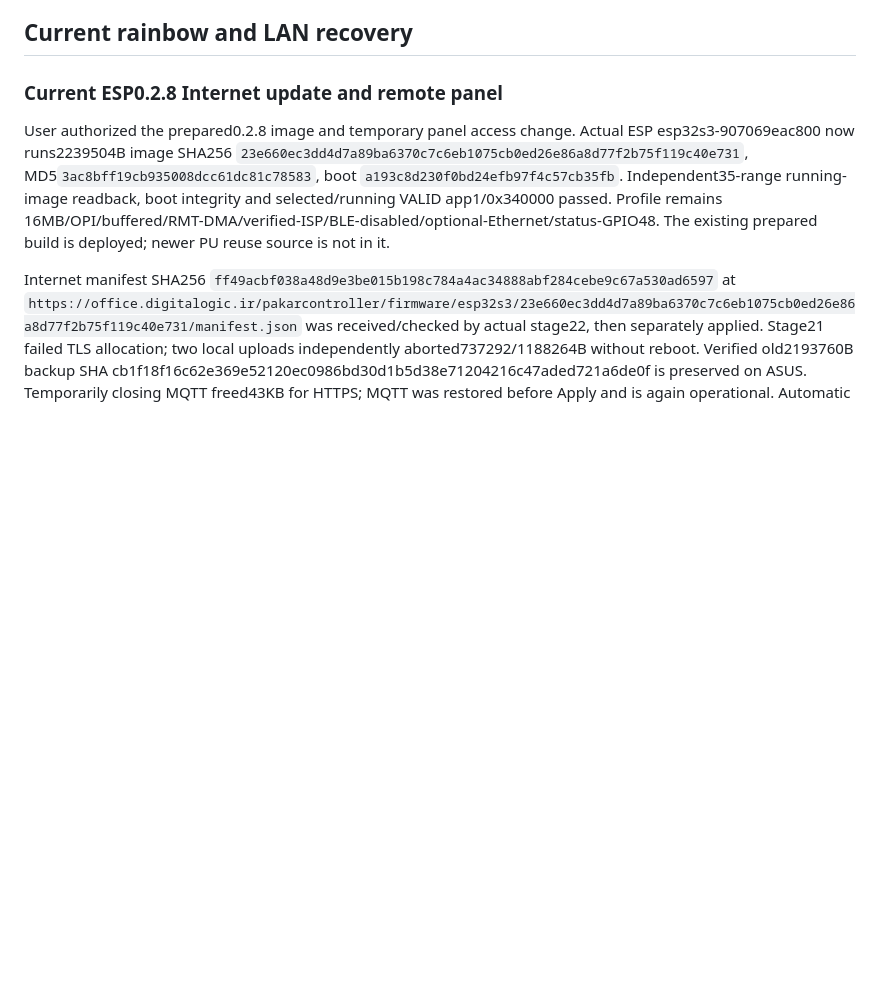
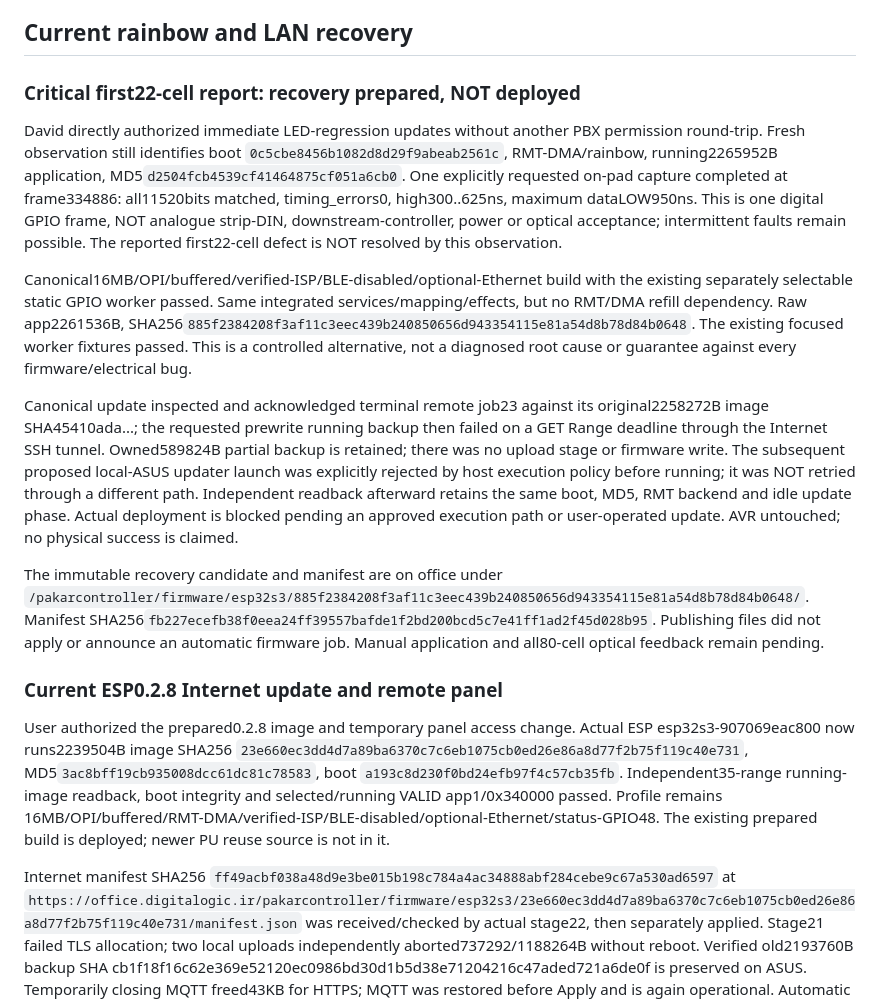
Before and after one commit to atomicdeploy/PakarController, a Markdown page: docs/ESP32-S3-COMMISSIONING.md, the part around the change. Drawn GitHub-style; blank space fills up the shorter version.

Commit message:
Record urgent LED recovery candidate and blocked deployment truth

```diff
--- a/docs/ESP32-S3-COMMISSIONING.md
+++ b/docs/ESP32-S3-COMMISSIONING.md
@@ -13,6 +13,40 @@ for a later, separately configured device. Do not attach two controllers to the
 same AVR UART/ISP signals at once.
 
 ## Current rainbow and LAN recovery
+
+### Critical first22-cell report: recovery prepared, NOT deployed
+
+David directly authorized immediate LED-regression updates without another PBX
+permission round-trip. Fresh observation still identifies boot
+`0c5cbe8456b1082d8d29f9abeab2561c`, RMT-DMA/rainbow, running2265952B application,
+MD5`d2504fcb4539cf41464875cf051a6cb0`. One explicitly requested on-pad capture
+completed at frame334886: all11520bits matched, timing_errors0, high300..625ns,
+maximum dataLOW950ns. This is one digital GPIO frame, NOT analogue strip-DIN,
+downstream-controller, power or optical acceptance; intermittent faults remain
+possible. The reported first22-cell defect is NOT resolved by this observation.
+
+Canonical16MB/OPI/buffered/verified-ISP/BLE-disabled/optional-Ethernet build with
+the existing separately selectable static GPIO worker passed. Same integrated
+services/mapping/effects, but no RMT/DMA refill dependency. Raw app2261536B,
+SHA256`885f2384208f3af11c3eec439b240850656d943354115e81a54d8b78d84b0648`.
+The existing focused worker fixtures passed. This is a controlled alternative,
+not a diagnosed root cause or guarantee against every firmware/electrical bug.
+
+Canonical update inspected and acknowledged terminal remote job23 against its
+original2258272B image SHA45410ada...; the requested prewrite running backup then
+failed on a GET Range deadline through the Internet SSH tunnel. Owned589824B
+partial backup is retained; there was no upload stage or firmware write. The
+subsequent proposed local-ASUS updater launch was explicitly rejected by host
+execution policy before running; it was NOT retried through a different path.
+Independent readback afterward retains the same boot, MD5, RMT backend and idle
+update phase. Actual deployment is blocked pending an approved execution path
+or user-operated update. AVR untouched; no physical success is claimed.
+
+The immutable recovery candidate and manifest are on office under
+`/pakarcontroller/firmware/esp32s3/885f2384208f3af11c3eec439b240850656d943354115e81a54d8b78d84b0648/`.
+Manifest SHA256`fb227ecefb38f0eea24ff39557bafde1f2bd200bcd5c7e41ff1ad2f45d028b95`.
+Publishing files did not apply or announce an automatic firmware job. Manual
+application and all80-cell optical feedback remain pending.
 
 ### Current ESP0.2.8 Internet update and remote panel
 
```
Also changed, not shown: AGENTS.md (+2 -0 lines).
